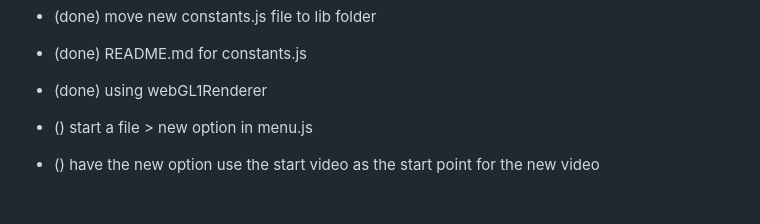
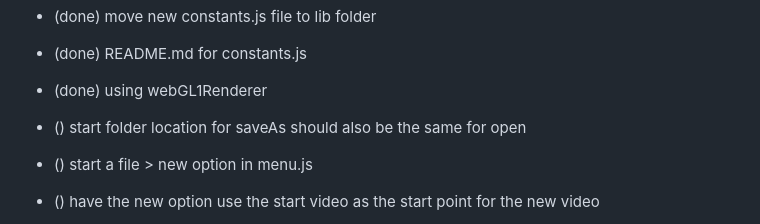
Before and after one commit to dustinpfister/videoground, a Markdown page: todo.md, the part around the change. Drawn GitHub-style; blank space fills up the shorter version.

Commit message:
todo update for r7

```diff
--- a/todo.md
+++ b/todo.md
@@ -67,6 +67,8 @@
 * (done) move new constants.js file to lib folder
 * (done) README.md for constants.js
 * (done) using webGL1Renderer
+
+* () start folder location for saveAs should also be the same for open
 
 * () start a file > new option in menu.js
 * () have the new option use the start video as the start point for the new video
```
